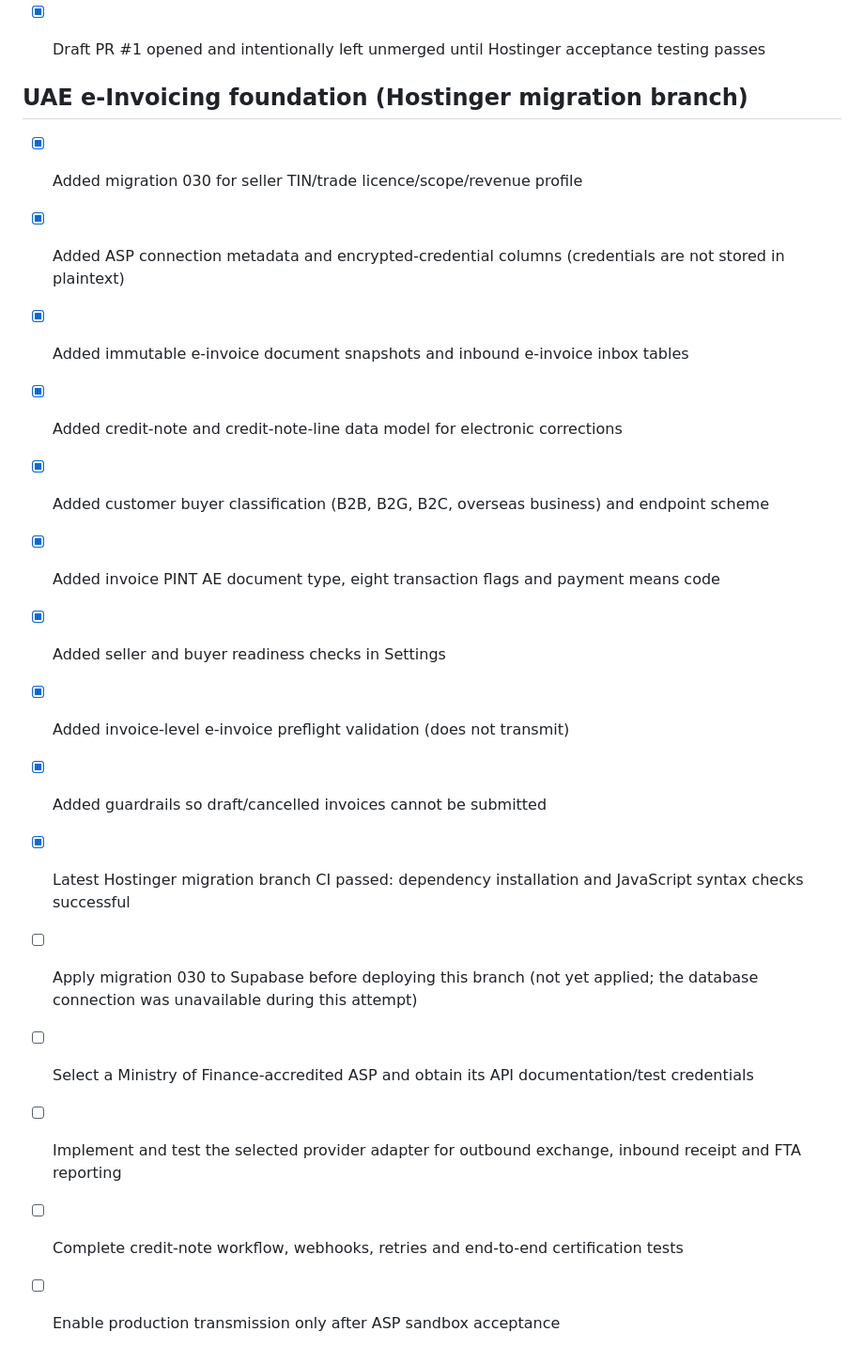
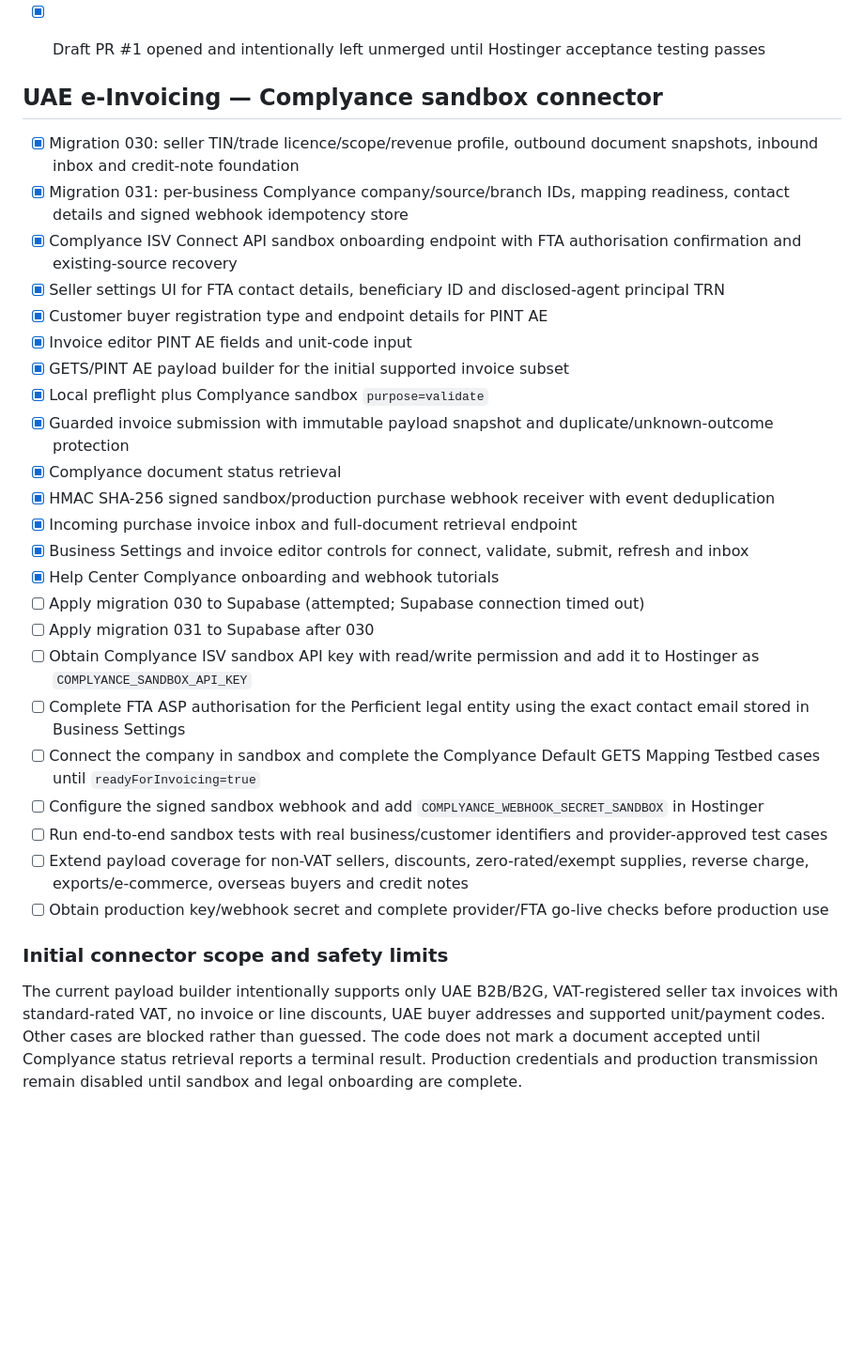
Before and after one commit to faiyaznes66-lang/perficient-zone-billing, a Markdown page: MIGRATION_STATUS.md, the part around the change. Shown at 94% size. GitHub-like rendering; blank space fills up the shorter version.

Commit message:
Record Complyance sandbox connector implementation and remaining onboarding gates

```diff
--- a/MIGRATION_STATUS.md
+++ b/MIGRATION_STATUS.md
@@ -52,19 +52,30 @@ Imported:
 - [x] Draft PR #1 opened and intentionally left unmerged until Hostinger acceptance testing passes
 
 
-## UAE e-Invoicing foundation (Hostinger migration branch)
-- [x] Added migration 030 for seller TIN/trade licence/scope/revenue profile
-- [x] Added ASP connection metadata and encrypted-credential columns (credentials are not stored in plaintext)
-- [x] Added immutable e-invoice document snapshots and inbound e-invoice inbox tables
-- [x] Added credit-note and credit-note-line data model for electronic corrections
-- [x] Added customer buyer classification (B2B, B2G, B2C, overseas business) and endpoint scheme
-- [x] Added invoice PINT AE document type, eight transaction flags and payment means code
-- [x] Added seller and buyer readiness checks in Settings
-- [x] Added invoice-level e-invoice preflight validation (does not transmit)
-- [x] Added guardrails so draft/cancelled invoices cannot be submitted
-- [x] Latest Hostinger migration branch CI passed: dependency installation and JavaScript syntax checks successful
-- [ ] Apply migration 030 to Supabase before deploying this branch (not yet applied; the database connection was unavailable during this attempt)
-- [ ] Select a Ministry of Finance-accredited ASP and obtain its API documentation/test credentials
-- [ ] Implement and test the selected provider adapter for outbound exchange, inbound receipt and FTA reporting
-- [ ] Complete credit-note workflow, webhooks, retries and end-to-end certification tests
-- [ ] Enable production transmission only after ASP sandbox acceptance
+## UAE e-Invoicing — Complyance sandbox connector
+- [x] Migration 030: seller TIN/trade licence/scope/revenue profile, outbound document snapshots, inbound inbox and credit-note foundation
+- [x] Migration 031: per-business Complyance company/source/branch IDs, mapping readiness, contact details and signed webhook idempotency store
+- [x] Complyance ISV Connect API sandbox onboarding endpoint with FTA authorisation confirmation and existing-source recovery
+- [x] Seller settings UI for FTA contact details, beneficiary ID and disclosed-agent principal TRN
+- [x] Customer buyer registration type and endpoint details for PINT AE
+- [x] Invoice editor PINT AE fields and unit-code input
+- [x] GETS/PINT AE payload builder for the initial supported invoice subset
+- [x] Local preflight plus Complyance sandbox `purpose=validate`
+- [x] Guarded invoice submission with immutable payload snapshot and duplicate/unknown-outcome protection
+- [x] Complyance document status retrieval
+- [x] HMAC SHA-256 signed sandbox/production purchase webhook receiver with event deduplication
+- [x] Incoming purchase invoice inbox and full-document retrieval endpoint
+- [x] Business Settings and invoice editor controls for connect, validate, submit, refresh and inbox
+- [x] Help Center Complyance onboarding and webhook tutorials
+- [ ] Apply migration 030 to Supabase (attempted; Supabase connection timed out)
+- [ ] Apply migration 031 to Supabase after 030
+- [ ] Obtain Complyance ISV sandbox API key with read/write permission and add it to Hostinger as `COMPLYANCE_SANDBOX_API_KEY`
+- [ ] Complete FTA ASP authorisation for the Perficient legal entity using the exact contact email stored in Business Settings
+- [ ] Connect the company in sandbox and complete the Complyance Default GETS Mapping Testbed cases until `readyForInvoicing=true`
+- [ ] Configure the signed sandbox webhook and add `COMPLYANCE_WEBHOOK_SECRET_SANDBOX` in Hostinger
+- [ ] Run end-to-end sandbox tests with real business/customer identifiers and provider-approved test cases
+- [ ] Extend payload coverage for non-VAT sellers, discounts, zero-rated/exempt supplies, reverse charge, exports/e-commerce, overseas buyers and credit notes
+- [ ] Obtain production key/webhook secret and complete provider/FTA go-live checks before production use
+
+### Initial connector scope and safety limits
+The current payload builder intentionally supports only UAE B2B/B2G, VAT-registered seller tax invoices with standard-rated VAT, no invoice or line discounts, UAE buyer addresses and supported unit/payment codes. Other cases are blocked rather than guessed. The code does not mark a document accepted until Complyance status retrieval reports a terminal result. Production credentials and production transmission remain disabled until sandbox and legal onboarding are complete.
```
